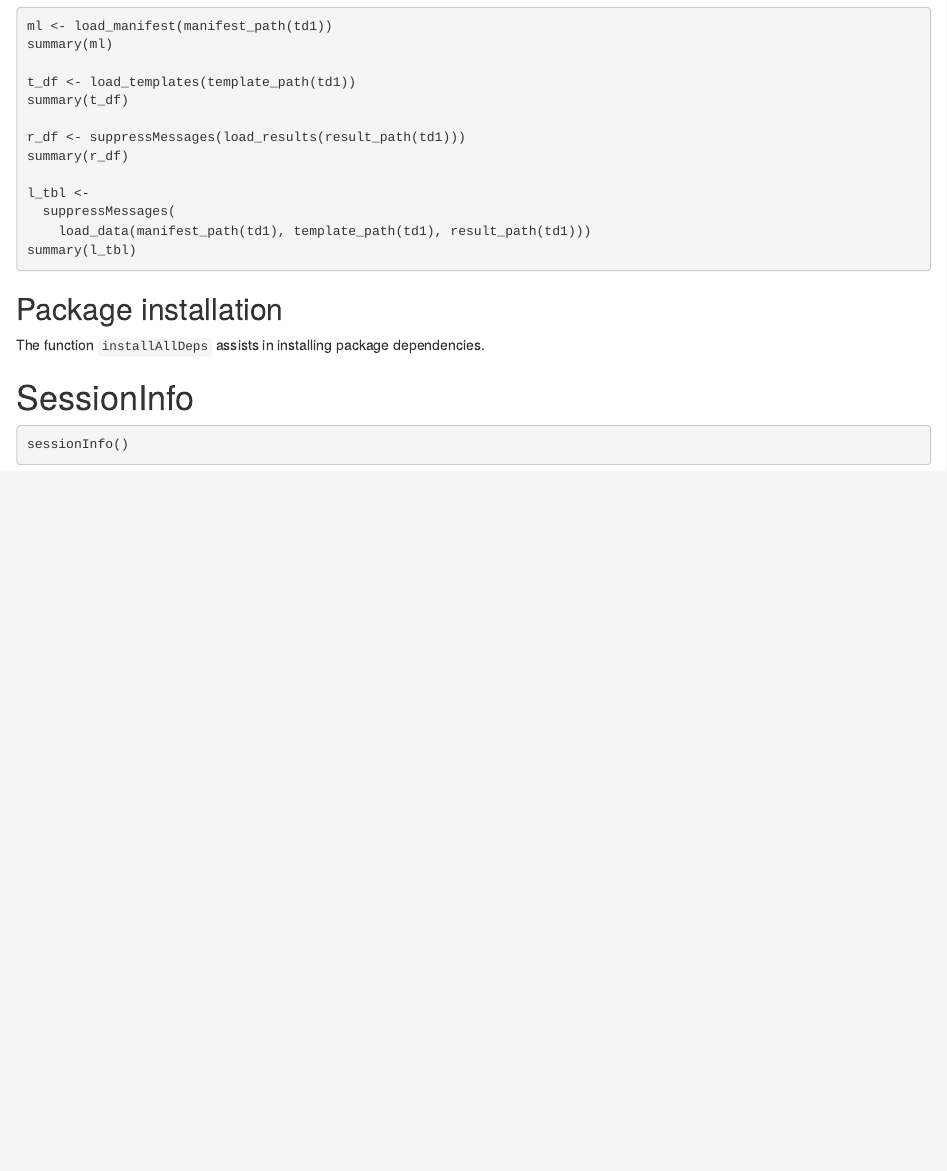
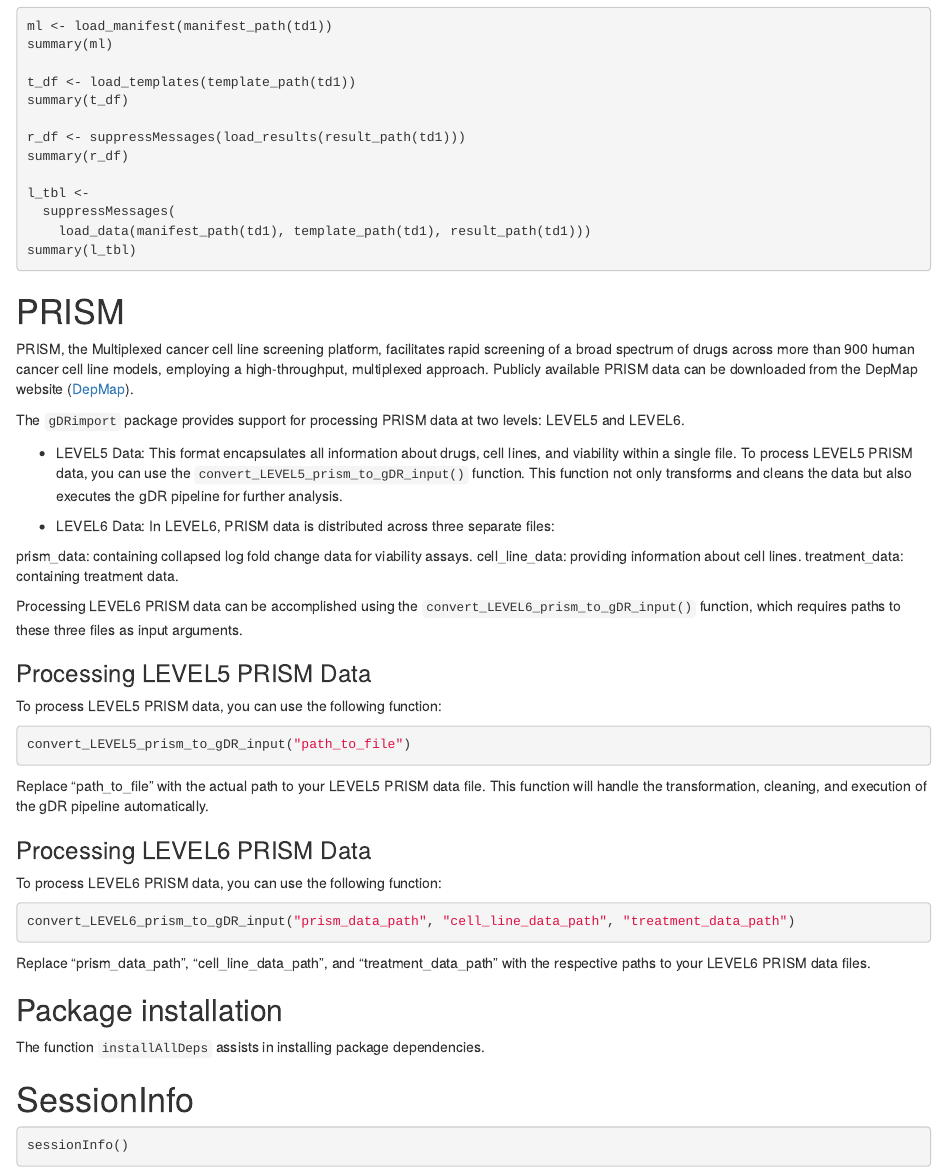
Before and after one commit to gdrplatform/gDRimport, an R Markdown document (vignettes/gDRimport.Rmd): the page in a window 1100 px wide, from 780 px down. Rendered offline with R 4.5, knitr and Pandoc, with nearby package versions; the code chunks are not run, so their results and figures are left out; drawn as R Markdown's standard HTML page in place of the format the file asks for.

Commit message:
doc: update vignette

````diff
--- a/vignettes/gDRimport.Rmd
+++ b/vignettes/gDRimport.Rmd
@@ -60,6 +60,44 @@ l_tbl <-
 summary(l_tbl)
 ```
 
+# PRISM
+
+PRISM, the Multiplexed cancer cell line screening platform, facilitates rapid screening of a broad spectrum of drugs across more than 900 human cancer cell line models, employing a high-throughput, multiplexed approach. Publicly available PRISM data can be downloaded from the DepMap website ([DepMap](https://depmap.org/portal/download/all/)).
+
+The `gDRimport` package provides support for processing PRISM data at two levels: LEVEL5 and LEVEL6.
+
+* LEVEL5 Data: This format encapsulates all information about drugs, cell lines, and viability within a single file. To process LEVEL5 PRISM data, you can use the `convert_LEVEL5_prism_to_gDR_input()` function. This function not only transforms and cleans the data but also executes the gDR pipeline for further analysis.
+
+* LEVEL6 Data: In LEVEL6, PRISM data is distributed across three separate files:
+
+prism_data: containing collapsed log fold change data for viability assays.
+cell_line_data: providing information about cell lines.
+treatment_data: containing treatment data.
+
+Processing LEVEL6 PRISM data can be accomplished using the `convert_LEVEL6_prism_to_gDR_input()` function, which requires paths to these three files as input arguments.
+
+### Processing LEVEL5 PRISM Data
+
+To process LEVEL5 PRISM data, you can use the following function:
+
+```{r, echo=TRUE, eval=FALSE}
+convert_LEVEL5_prism_to_gDR_input("path_to_file")
+```
+
+Replace "path_to_file" with the actual path to your LEVEL5 PRISM data file. This function will handle the transformation, cleaning, and execution of the gDR pipeline automatically.
+
+
+### Processing LEVEL6 PRISM Data
+
+To process LEVEL6 PRISM data, you can use the following function:
+
+```{r, echo=TRUE, eval=FALSE}
+convert_LEVEL6_prism_to_gDR_input("prism_data_path", "cell_line_data_path", "treatment_data_path")
+```
+
+Replace "prism_data_path", "cell_line_data_path", and "treatment_data_path" with the respective paths to your LEVEL6 PRISM data files.
+
+
 ## Package installation
 The function `installAllDeps` assists in installing package dependencies.
 
````
